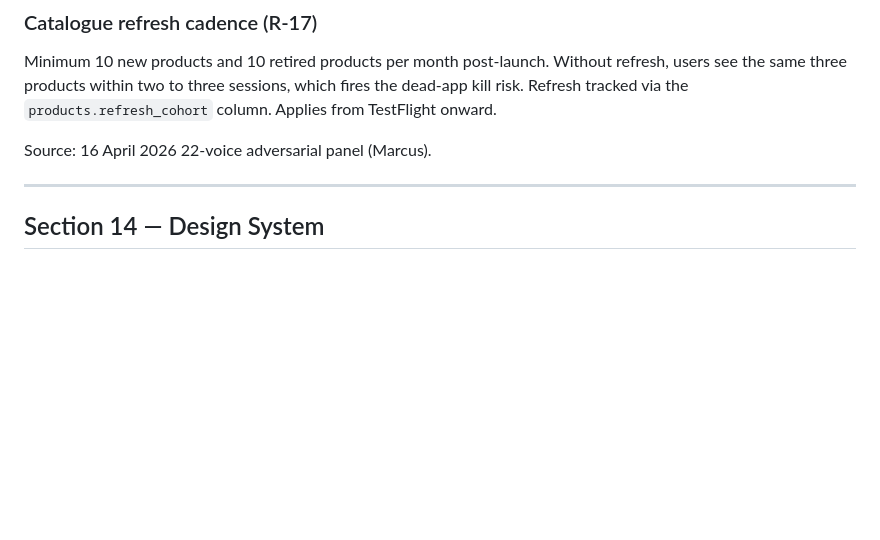
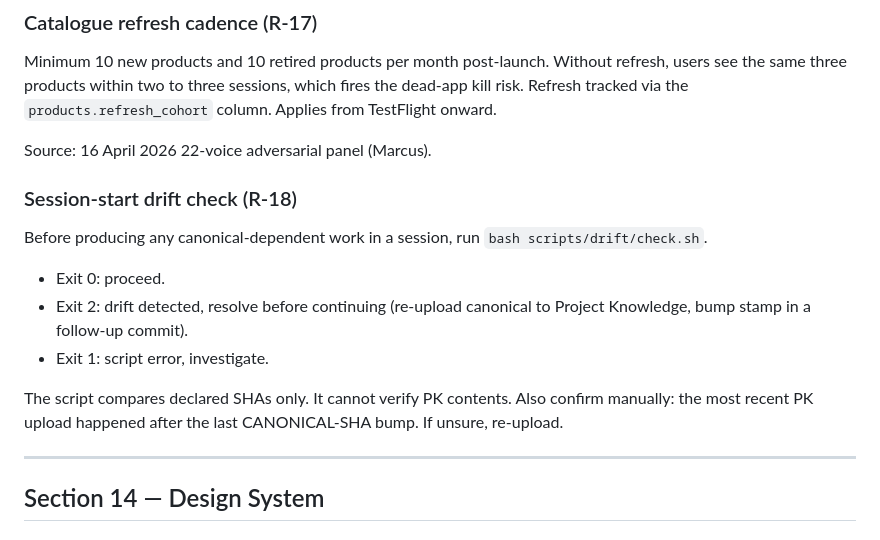
Before and after one commit to DrCantrip/nook, a Markdown page: docs/CORNR_CANONICAL.md, the part around one of its changes. Drawn GitHub-style; blank space fills up the shorter version.

Commit message:
canonical: Section 13 drift-check ritual + stamp block v1

```diff
--- a/docs/CORNR_CANONICAL.md
+++ b/docs/CORNR_CANONICAL.md
@@ -1317,6 +1317,16 @@ Minimum 10 new products and 10 retired products per month post-launch. Without r
 
 Source: 16 April 2026 22-voice adversarial panel (Marcus).
 
+### Session-start drift check (R-18)
+
+Before producing any canonical-dependent work in a session, run `bash scripts/drift/check.sh`.
+
+- Exit 0: proceed.
+- Exit 2: drift detected, resolve before continuing (re-upload canonical to Project Knowledge, bump stamp in a follow-up commit).
+- Exit 1: script error, investigate.
+
+The script compares declared SHAs only. It cannot verify PK contents. Also confirm manually: the most recent PK upload happened after the last CANONICAL-SHA bump. If unsure, re-upload.
+
 ---
 
 ## Section 14 — Design System
```
Also changed, not shown: other parts of docs/CORNR_CANONICAL.md (+1 -1 lines).
